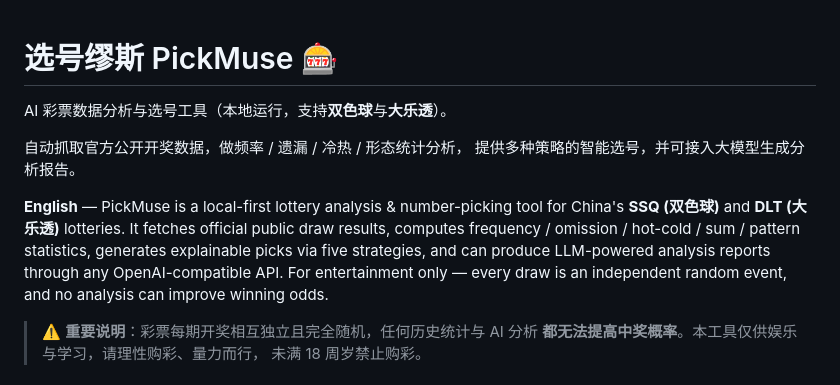
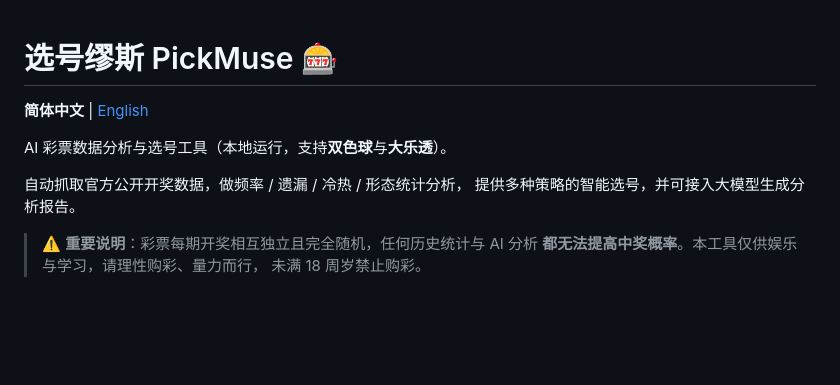
Before and after one commit to ChiangyangNPU/pick-muse, a Markdown page: README.md, the part around one of its changes. Drawn GitHub-style; blank space fills up the shorter version.

Commit message:
添加英文 README（README.en.md），中文 README 增加语言切换链接

```diff
--- a/README.md
+++ b/README.md
@@ -1,17 +1,11 @@
 # 选号缪斯 PickMuse 🎰
+
+**简体中文** | [English](README.en.md)
 
 AI 彩票数据分析与选号工具（本地运行，支持**双色球**与**大乐透**）。
 
 自动抓取官方公开开奖数据，做频率 / 遗漏 / 冷热 / 形态统计分析，
 提供多种策略的智能选号，并可接入大模型生成分析报告。
-
-**English** — PickMuse is a local-first lottery analysis & number-picking tool
-for China's **SSQ (双色球)** and **DLT (大乐透)** lotteries. It fetches official
-public draw results, computes frequency / omission / hot-cold / sum / pattern
-statistics, generates explainable picks via five strategies, and can produce
-LLM-powered analysis reports through any OpenAI-compatible API.
-For entertainment only — every draw is an independent random event, and no
-analysis can improve winning odds.
 
 > ⚠️ **重要说明**：彩票每期开奖相互独立且完全随机，任何历史统计与 AI 分析
 > **都无法提高中奖概率**。本工具仅供娱乐与学习，请理性购彩、量力而行，
```
Also changed, not shown: other parts of README.md (+31 -26 lines), README.en.md (added, +110 -0 lines).
